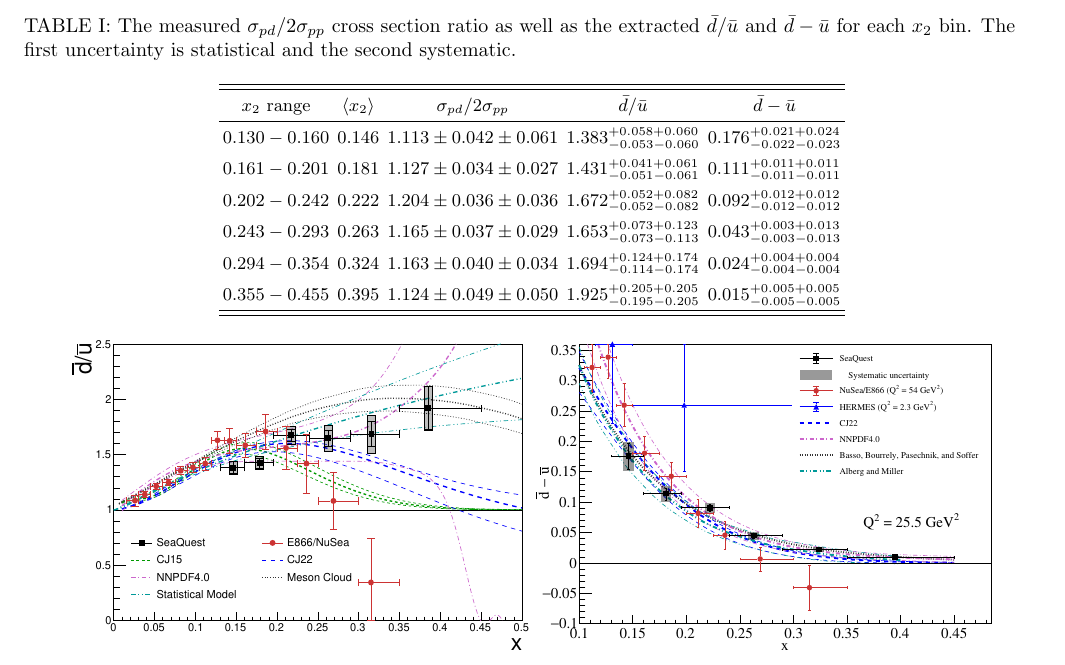
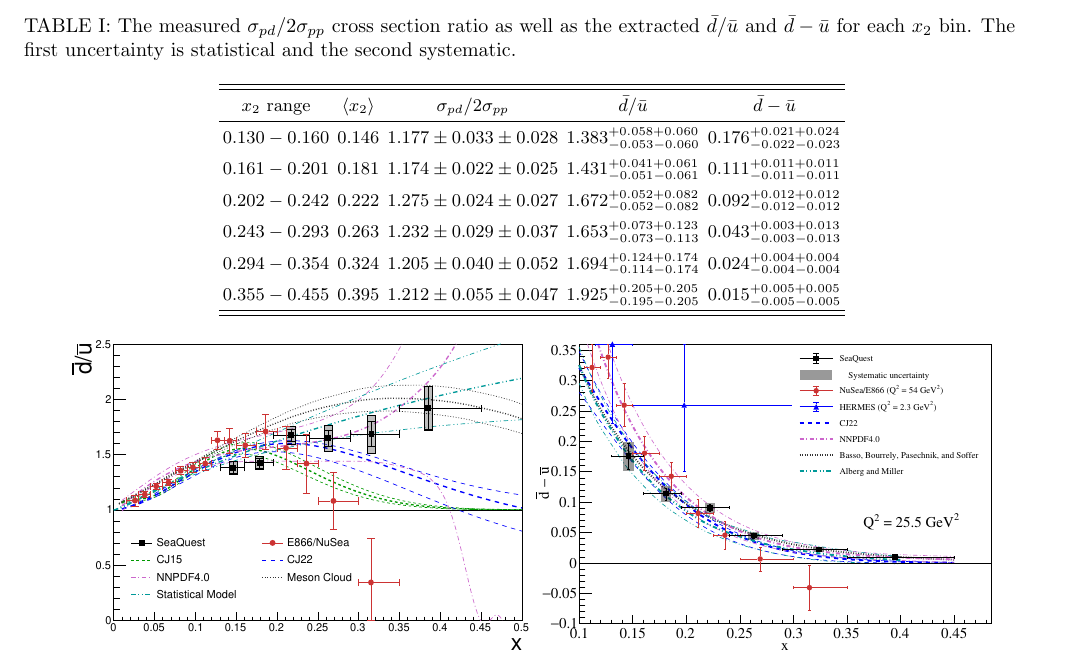
Before and after one commit to Hugo-Leung/dbub-final, a LaTeX paper (main.tex, which reads table/dbarubar.tex): part of page 4 of 6, cut so that both start at the same text. Compiled offline with pdfLaTeX.

Commit message:
fix csr table
In the previous, I have erroneously copied the csr values from IE methods
I have now replaced it with results from MF

```diff
--- a/table/dbarubar.tex
+++ b/table/dbarubar.tex
@@ -4,11 +4,11 @@
 \begin{tabular}{ccccc}
 	\hline\hline
 	$x_{2}$ range & $\expval{x_{2}}$ & $\sigma_{pd}/2\sigma_{pp}$ & $\bar{d}/\bar{u}$                     & $\bar{d}-\bar{u}$                     \\ \hline
-	$0.130-0.160$ & $0.146$          & $1.113\pm0.042\pm0.061$    & $1.383^{+0.058+0.060}_{-0.053-0.060}$ & $0.176^{+0.021+0.024}_{-0.022-0.023}$ \\
-	$0.161-0.201$ & $0.181$          & $1.127\pm0.034\pm0.027$    & $1.431^{+0.041+0.061}_{-0.051-0.061}$ & $0.111^{+0.011+0.011}_{-0.011-0.011}$ \\
-	$0.202-0.242$ & $0.222$          & $1.204\pm0.036\pm0.036$    & $1.672^{+0.052+0.082}_{-0.052-0.082}$ & $0.092^{+0.012+0.012}_{-0.012-0.012}$ \\
-	$0.243-0.293$ & $0.263$          & $1.165\pm0.037\pm0.029$    & $1.653^{+0.073+0.123}_{-0.073-0.113}$ & $0.043^{+0.003+0.013}_{-0.003-0.013}$ \\
-	$0.294-0.354$ & $0.324$          & $1.163\pm0.040\pm0.034$    & $1.694^{+0.124+0.174}_{-0.114-0.174}$ & $0.024^{+0.004+0.004}_{-0.004-0.004}$ \\
-	$0.355-0.455$ & $0.395$          & $1.124\pm0.049\pm0.050$    & $1.925^{+0.205+0.205}_{-0.195-0.205}$ & $0.015^{+0.005+0.005}_{-0.005-0.005}$ \\ \hline\hline
+	$0.130-0.160$ & $0.146$          & $1.177\pm0.033\pm0.028$    & $1.383^{+0.058+0.060}_{-0.053-0.060}$ & $0.176^{+0.021+0.024}_{-0.022-0.023}$ \\
+	$0.161-0.201$ & $0.181$          & $1.174\pm0.022\pm0.025$    & $1.431^{+0.041+0.061}_{-0.051-0.061}$ & $0.111^{+0.011+0.011}_{-0.011-0.011}$ \\
+	$0.202-0.242$ & $0.222$          & $1.275\pm0.024\pm0.027$    & $1.672^{+0.052+0.082}_{-0.052-0.082}$ & $0.092^{+0.012+0.012}_{-0.012-0.012}$ \\
+	$0.243-0.293$ & $0.263$          & $1.232\pm0.029\pm0.037$    & $1.653^{+0.073+0.123}_{-0.073-0.113}$ & $0.043^{+0.003+0.013}_{-0.003-0.013}$ \\
+	$0.294-0.354$ & $0.324$          & $1.205\pm0.040\pm0.052$    & $1.694^{+0.124+0.174}_{-0.114-0.174}$ & $0.024^{+0.004+0.004}_{-0.004-0.004}$ \\
+	$0.355-0.455$ & $0.395$          & $1.212\pm0.055\pm0.047$    & $1.925^{+0.205+0.205}_{-0.195-0.205}$ & $0.015^{+0.005+0.005}_{-0.005-0.005}$ \\ \hline\hline
 \end{tabular}
 }
```
